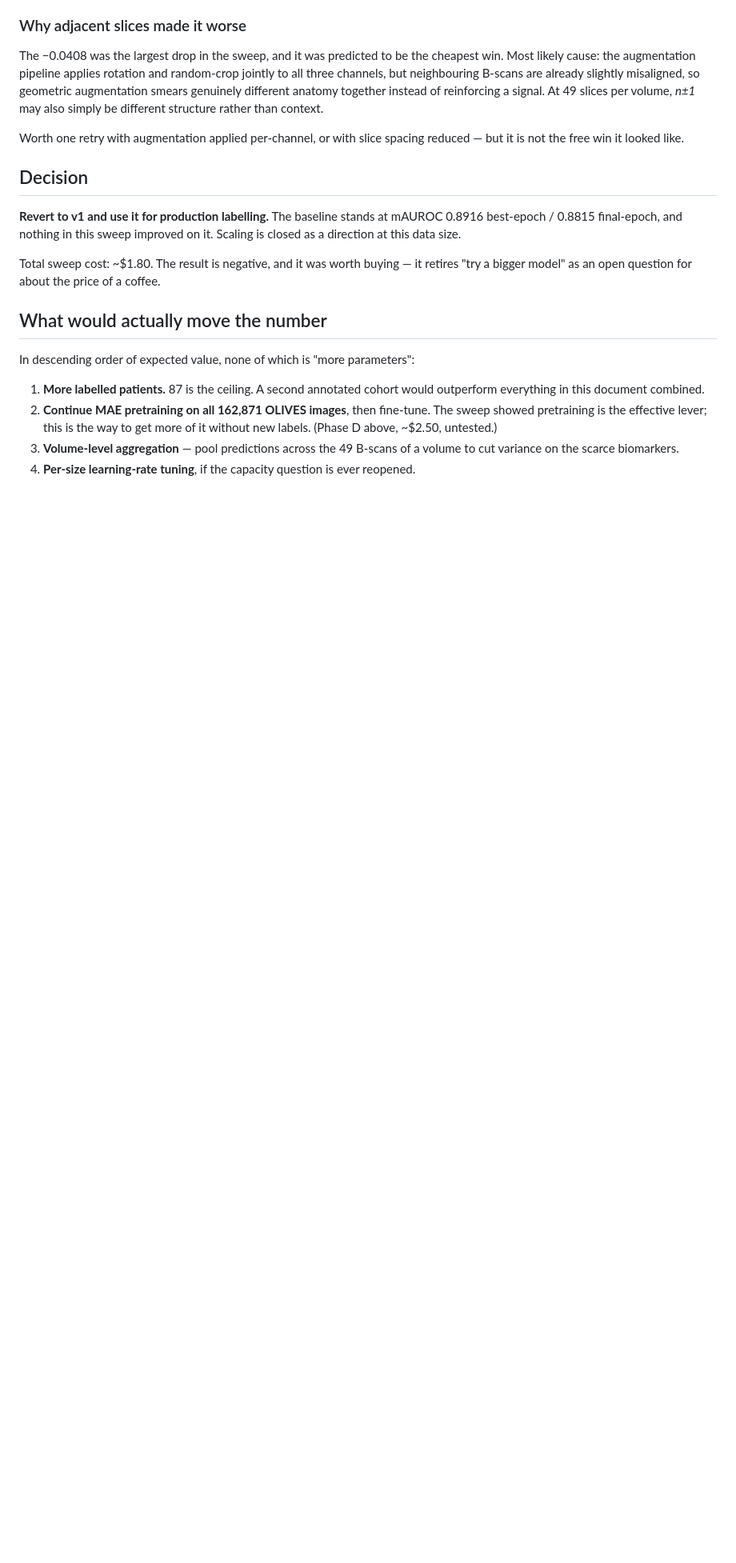
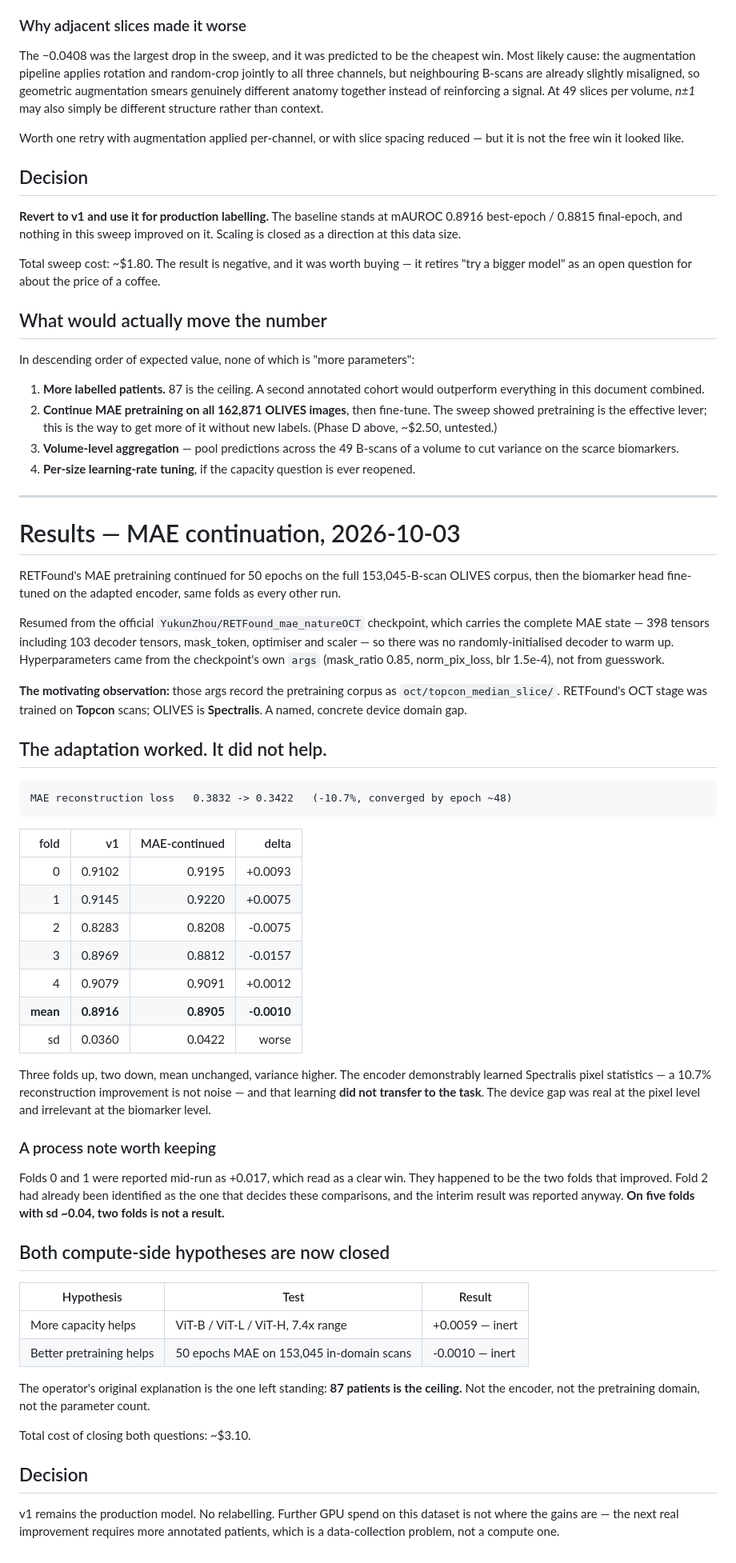
Before and after one commit to NicoleMulla/retinaoct, a Markdown page: docs/scaling.md, the part around the change. Shown at 80% size. Drawn GitHub-style; blank space fills up the shorter version.

Commit message:
Record the MAE continuation result: adaptation worked, task did not improve
The encoder's reconstruction loss fell 10.7% on OLIVES, confirming the
Topcon-to-Spectralis gap was real, but five-fold biomarker mAUROC moved
-0.0010 (0.8916 -> 0.8905) with higher variance. Three folds up, two down.

Both compute-side hypotheses are now closed: capacity (+0.0059 across a 7.4x
parameter range) and pretraining (-0.0010). The 87-patient ceiling is what
remains.

Also notes that folds 0 and 1 were reported mid-run as +0.017 before the other
three landed, and those were precisely the two that improved. On five folds with
sd ~0.04, two folds is not a result.

Co-Authored-By: Claude Opus 5 (1M context) <noreply@anthropic.com>

````diff
--- a/docs/scaling.md
+++ b/docs/scaling.md
@@ -358,3 +358,69 @@ In descending order of expected value, none of which is "more parameters":
 3. **Volume-level aggregation** — pool predictions across the 49 B-scans of a
    volume to cut variance on the scarce biomarkers.
 4. **Per-size learning-rate tuning**, if the capacity question is ever reopened.
+
+---
+
+# Results — MAE continuation, 2026-10-03
+
+RETFound's MAE pretraining continued for 50 epochs on the full 153,045-B-scan
+OLIVES corpus, then the biomarker head fine-tuned on the adapted encoder, same
+folds as every other run.
+
+Resumed from the official `YukunZhou/RETFound_mae_natureOCT` checkpoint, which
+carries the complete MAE state — 398 tensors including 103 decoder tensors,
+mask_token, optimiser and scaler — so there was no randomly-initialised decoder
+to warm up. Hyperparameters came from the checkpoint's own `args`
+(mask_ratio 0.85, norm_pix_loss, blr 1.5e-4), not from guesswork.
+
+**The motivating observation:** those args record the pretraining corpus as
+`oct/topcon_median_slice/`. RETFound's OCT stage was trained on **Topcon**
+scans; OLIVES is **Spectralis**. A named, concrete device domain gap.
+
+## The adaptation worked. It did not help.
+
+```
+MAE reconstruction loss   0.3832 -> 0.3422   (-10.7%, converged by epoch ~48)
+```
+
+| fold | v1 | MAE-continued | delta |
+|---:|---:|---:|---:|
+| 0 | 0.9102 | 0.9195 | +0.0093 |
+| 1 | 0.9145 | 0.9220 | +0.0075 |
+| 2 | 0.8283 | 0.8208 | -0.0075 |
+| 3 | 0.8969 | 0.8812 | -0.0157 |
+| 4 | 0.9079 | 0.9091 | +0.0012 |
+| **mean** | **0.8916** | **0.8905** | **-0.0010** |
+| sd | 0.0360 | 0.0422 | worse |
+
+Three folds up, two down, mean unchanged, variance higher. The encoder
+demonstrably learned Spectralis pixel statistics — a 10.7% reconstruction
+improvement is not noise — and that learning **did not transfer to the task**.
+The device gap was real at the pixel level and irrelevant at the biomarker
+level.
+
+### A process note worth keeping
+
+Folds 0 and 1 were reported mid-run as +0.017, which read as a clear win. They
+happened to be the two folds that improved. Fold 2 had already been identified
+as the one that decides these comparisons, and the interim result was reported
+anyway. **On five folds with sd ~0.04, two folds is not a result.**
+
+## Both compute-side hypotheses are now closed
+
+| Hypothesis | Test | Result |
+|---|---|---|
+| More capacity helps | ViT-B / ViT-L / ViT-H, 7.4x range | +0.0059 — inert |
+| Better pretraining helps | 50 epochs MAE on 153,045 in-domain scans | -0.0010 — inert |
+
+The operator's original explanation is the one left standing: **87 patients is
+the ceiling.** Not the encoder, not the pretraining domain, not the parameter
+count.
+
+Total cost of closing both questions: ~$3.10.
+
+## Decision
+
+v1 remains the production model. No relabelling. Further GPU spend on this
+dataset is not where the gains are — the next real improvement requires more
+annotated patients, which is a data-collection problem, not a compute one.
````
